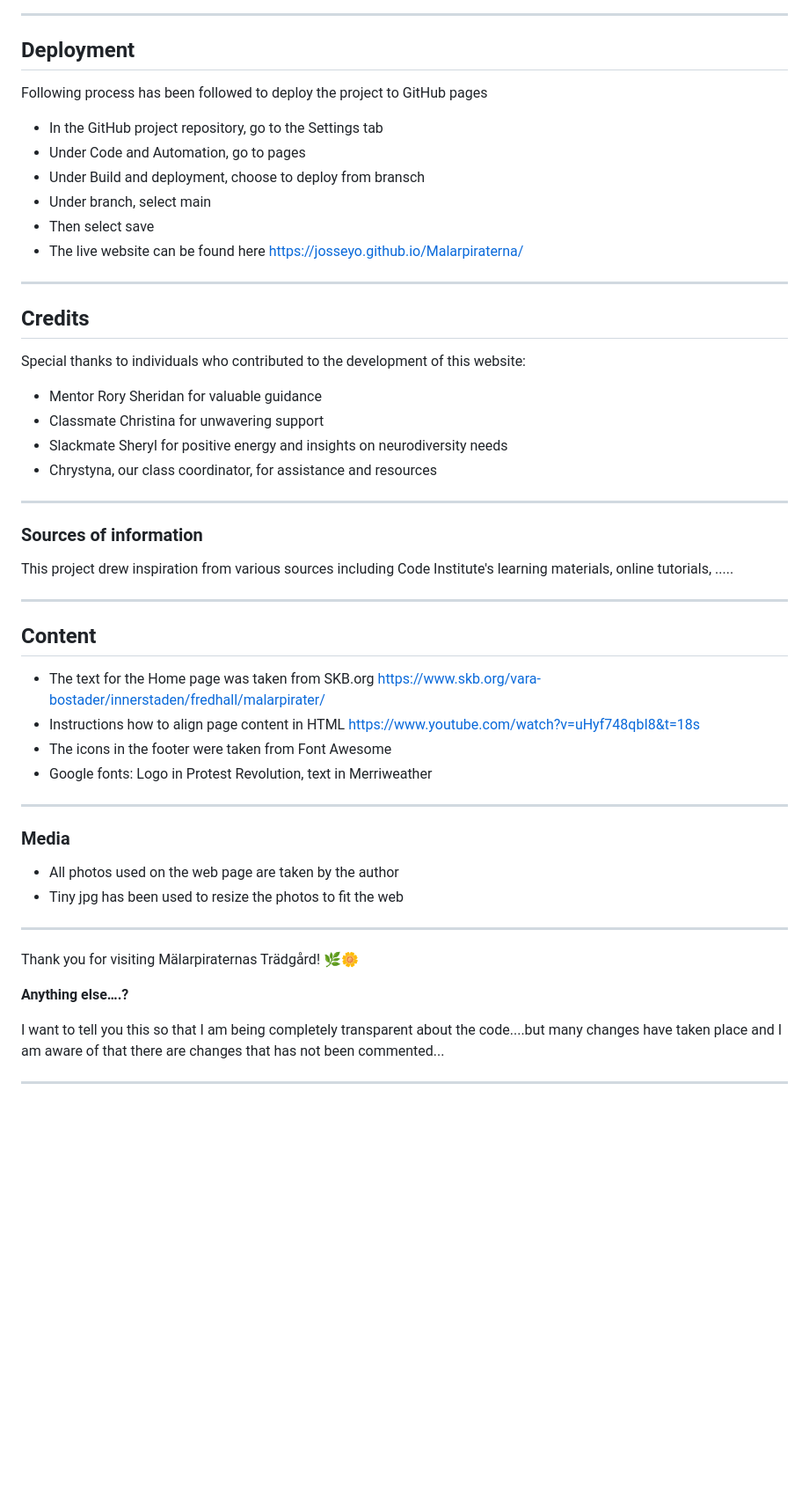
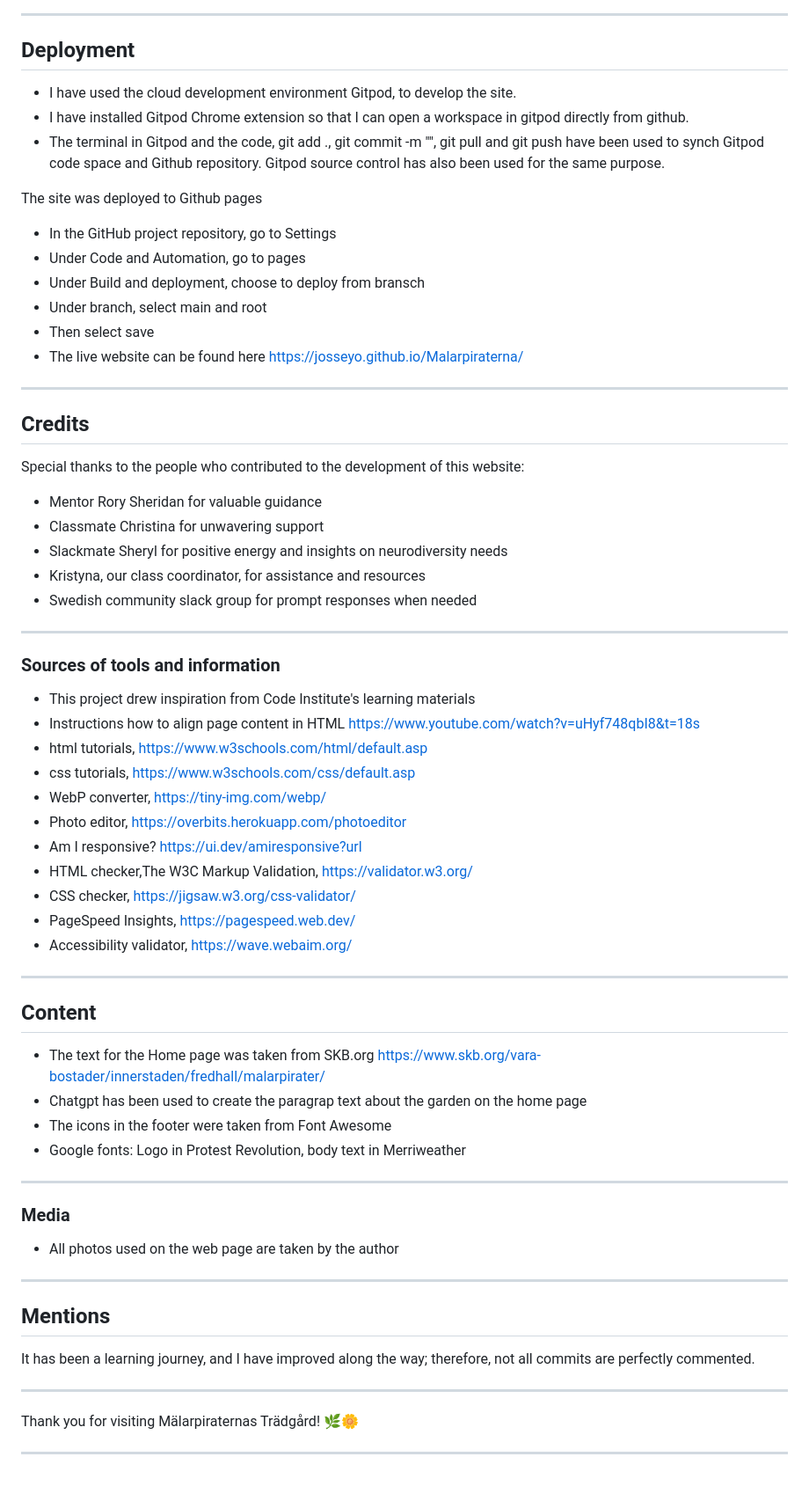
Before and after one commit to Josseyo/Malarpiraterna, a Markdown page: README.md, the part around the change printed below. Shown: that part at 88% size. Rendered like a GitHub page; blank space fills up the shorter version.

Commit message:
Add sources of tools and information to readme

```diff
--- a/README.md
+++ b/README.md
@@ -252,12 +258,16 @@ Firefox
 ------
 
 ## Deployment
+- I have used the cloud development environment Gitpod, to develop the site.
+- I have installed Gitpod Chrome extension so that I can open a workspace in gitpod directly from github.
+- The terminal in Gitpod and the code, git add ., git commit -m "", git pull and git push have been used to synch Gitpod code space and Github repository. Gitpod source control has also been used for the same purpose.
 
-Following process has been followed to deploy the project to GitHub pages
-- In the GitHub project repository, go to the Settings tab
+<!--Deployment steps inspired by CI material-->
+The site was deployed to Github pages
+- In the GitHub project repository, go to Settings
 - Under Code and Automation, go to pages
 - Under Build and deployment, choose to deploy from bransch
-- Under branch, select main
+- Under branch, select main and root
 - Then select save
 - The live website can be found here
 https://josseyo.github.io/Malarpiraterna/
@@ -266,43 +276,51 @@ https://josseyo.github.io/Malarpiraterna/
 
 ## Credits
 
-Special thanks to individuals who contributed to the development of this website:
+Special thanks to the people who contributed to the development of this website:
 - Mentor Rory Sheridan for valuable guidance
 - Classmate Christina for unwavering support
 - Slackmate Sheryl for positive energy and insights on neurodiversity needs
-- Chrystyna, our class coordinator, for assistance and resources
+- Kristyna, our class coordinator, for assistance and resources
+- Swedish community slack group for prompt responses when needed
 
 ------
 
-### Sources of information
+### Sources of tools and information
 
-This project drew inspiration from various sources including Code Institute's learning materials, online tutorials, .....
+- This project drew inspiration from Code Institute's learning materials
+- Instructions how to align page content in HTML https://www.youtube.com/watch?v=uHyf748qbI8&t=18s
+- html tutorials, https://www.w3schools.com/html/default.asp
+- css tutorials, https://www.w3schools.com/css/default.asp
+- WebP converter, https://tiny-img.com/webp/
+- Photo editor, https://overbits.herokuapp.com/photoeditor
+- Am I responsive? https://ui.dev/amiresponsive?url
+- HTML checker,The W3C Markup Validation, https://validator.w3.org/
+- CSS checker, https://jigsaw.w3.org/css-validator/
+- PageSpeed Insights, https://pagespeed.web.dev/
+- Accessibility validator, https://wave.webaim.org/
 
 ------
 
 ## Content
 
 - The text for the Home page was taken from SKB.org https://www.skb.org/vara-bostader/innerstaden/fredhall/malarpirater/
-- Instructions how to align page content in HTML https://www.youtube.com/watch?v=uHyf748qbI8&t=18s
+- Chatgpt has been used to create the paragrap text about the garden on the home page
 - The icons in the footer were taken from Font Awesome
-- Google fonts: Logo in Protest Revolution, text in Merriweather
+- Google fonts: Logo in Protest Revolution, body text in Merriweather
 
 ------
 
 ### Media
 - All photos used on the web page are taken by the author
-- Tiny jpg has been used to resize the photos to fit the web
+
+------
+
+## Mentions
+
+It has been a learning journey, and I have improved along the way; therefore, not all commits are perfectly commented.
 
 ------
 
 Thank you for visiting Mälarpiraternas Trädgård! 🌿🌼
 
-
-
-**Anything else….?**
-
-I want to tell you this so that I am being completely transparent about the code....but many changes have taken place and I am aware of that there are changes that has not been commented...
-
-
-
 ---
```
Also changed, not shown: other parts of README.md (+9 -3 lines), image-1.png (added).
